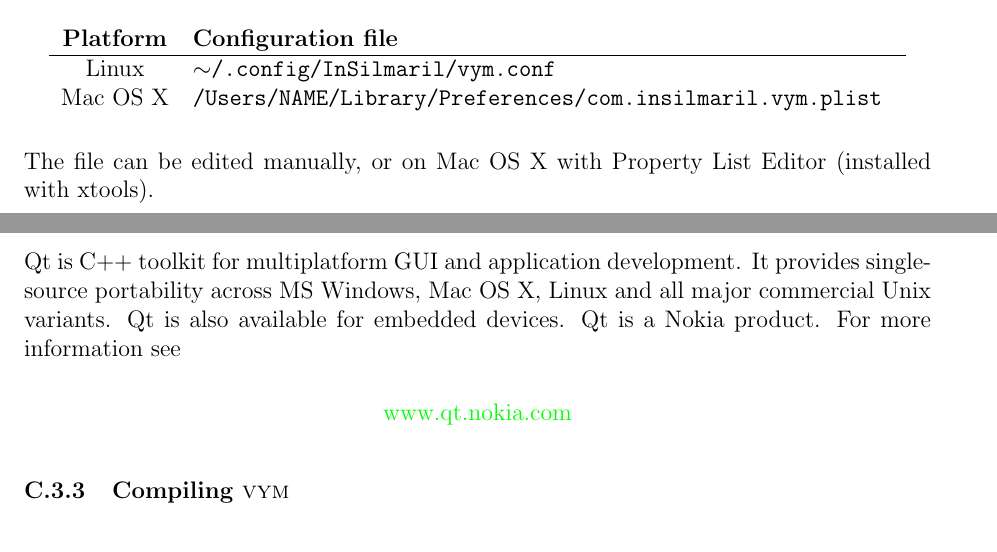
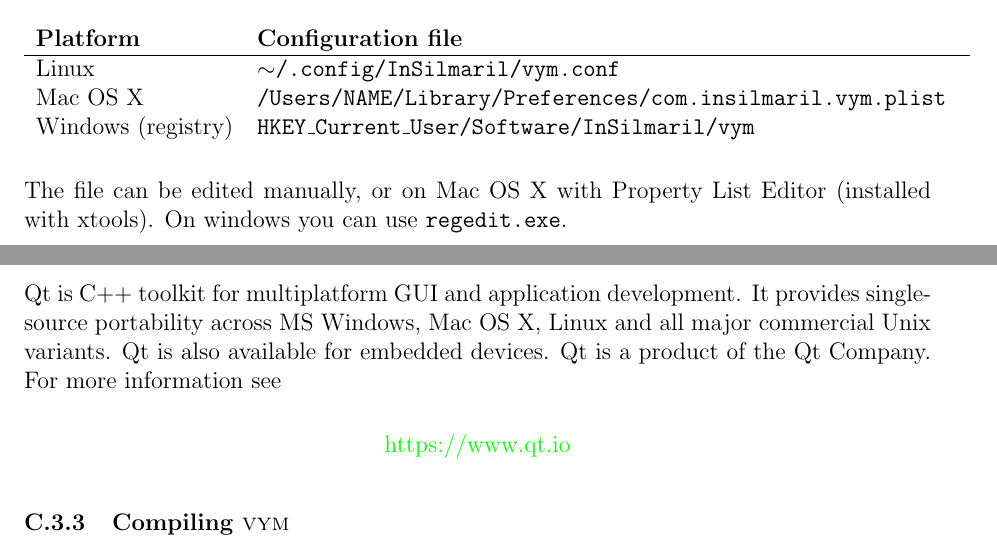
Before and after one commit to insilmaril/vym, a LaTeX document (tex/vym.tex): two parts of pages 37 and 52 of 55, joined at a grey line, cut so that both start at the same text. Compiled offline with pdfLaTeX.

Commit message:
Updated manual

```diff
--- a/tex/vym.tex
+++ b/tex/vym.tex
@@ -1524,14 +1525,15 @@ like window positions, toolbars etc. If this file does not already
 exist, it will be created. The file is located in the users home
 directory. The exact position depends on the platform:
 \begin{center}
-\begin{tabular}{cl}
+\begin{tabular}{ll}
     {\bf Platform}  & {\bf Configuration file} \\ \hline
-    Linux       & {\tt $\sim$/.config/InSilmaril/vym.conf  } \\
-    Mac OS X    & {\tt /Users/NAME/Library/Preferences/com.insilmaril.vym.plist  } \\
+    Linux              & {\tt $\sim$/.config/InSilmaril/vym.conf  } \\
+    Mac OS X           & {\tt /Users/NAME/Library/Preferences/com.insilmaril.vym.plist  } \\
+    Windows (registry) & {\tt HKEY\_Current\_User/Software/InSilmaril/vym  } \\
 \end{tabular}
 \end{center}
 The file can be edited manually, or on Mac~OS~X with Property List
-Editor (installed with xtools).
+Editor (installed with xtools). On windows you can use {\tt regedit.exe}.
 
 \subsection{Path to ressources}
 \vym will try to find its ressources (images, stylesheets, filters,
@@ -1723,9 +1723,9 @@ or access the git repository directly:
 Qt is C++ toolkit for multiplatform GUI and application development. It
 provides single-source portability across MS~Windows, Mac~OS~X, Linux
 and all major commercial Unix variants. Qt is also available for
-embedded devices. Qt is a Nokia product. For more information see
-\begin{center}
-    \href{http://www.qt.nokia.com}{www.qt.nokia.com}
+embedded devices. Qt is a product of the Qt Company. For more information see
+\begin{center}
+    \href{https://www.qt.io}{https://www.qt.io}
 \end{center}
 
 
```
Also changed, not shown: tex/vym.tex (19 more changed lines).
